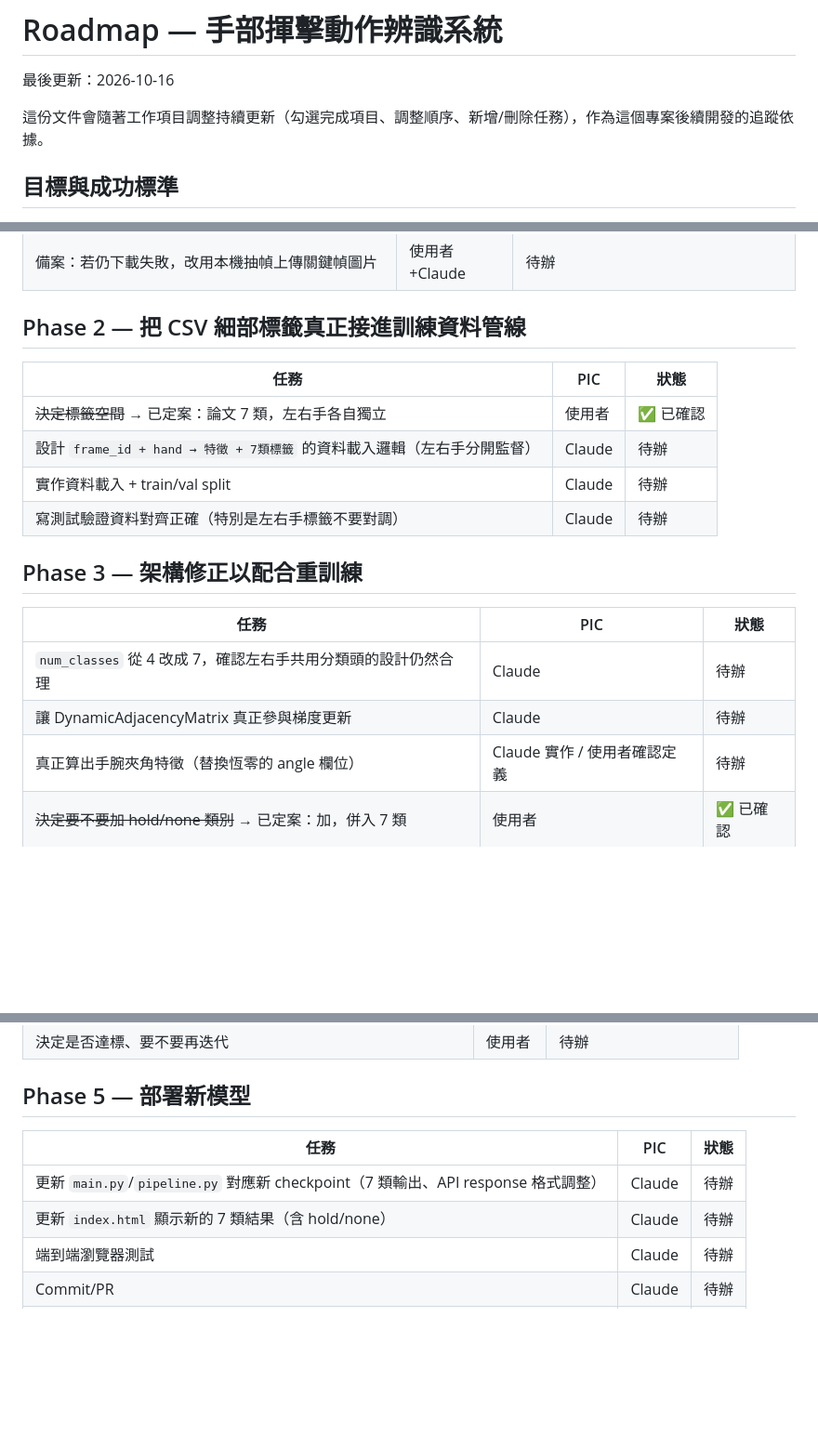
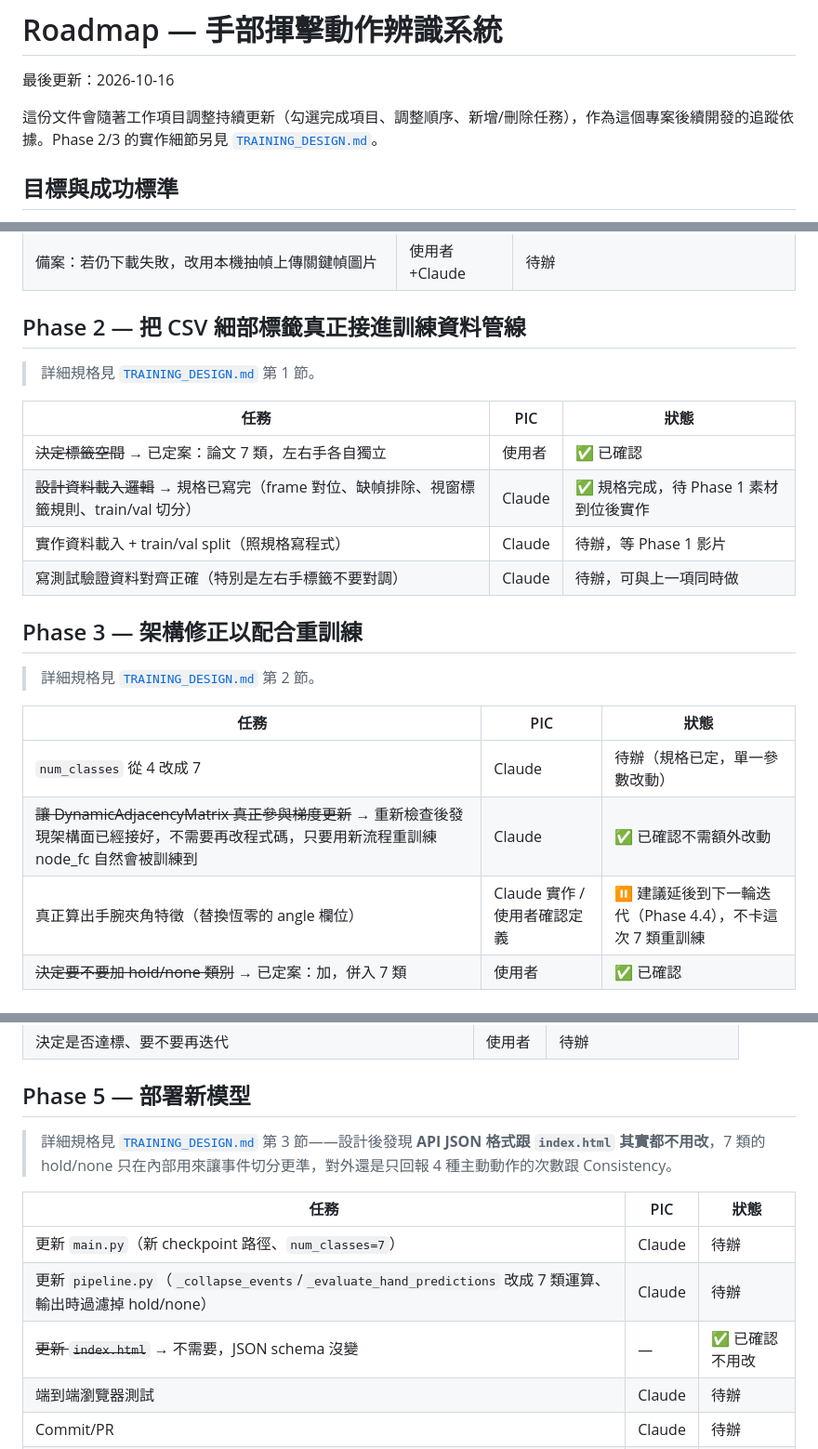
Before and after one commit to asdf82731-png/hand-detection, a Markdown page: ROADMAP.md, 3 parts joined by grey strips. Shown at 93% size. GitHub-like rendering; blank space fills up the shorter version.

```diff
--- a/ROADMAP.md
+++ b/ROADMAP.md
@@ -2,7 +2,7 @@
 
 最後更新：2026-10-16
 
-這份文件會隨著工作項目調整持續更新（勾選完成項目、調整順序、新增/刪除任務），作為這個專案後續開發的追蹤依據。
+這份文件會隨著工作項目調整持續更新（勾選完成項目、調整順序、新增/刪除任務），作為這個專案後續開發的追蹤依據。Phase 2/3 的實作細節另見 [`TRAINING_DESIGN.md`](./TRAINING_DESIGN.md)。
 
 ## 目標與成功標準
 
@@ -48,20 +49,24 @@
 
 ## Phase 2 — 把 CSV 細部標籤真正接進訓練資料管線
 
+> 詳細規格見 [`TRAINING_DESIGN.md`](./TRAINING_DESIGN.md) 第 1 節。
+
 | 任務 | PIC | 狀態 |
 |---|---|---|
 | ~~決定標籤空間~~ → 已定案：論文 7 類，左右手各自獨立 | 使用者 | ✅ 已確認 |
-| 設計 `frame_id + hand → 特徵 + 7類標籤` 的資料載入邏輯（左右手分開監督） | Claude | 待辦 |
-| 實作資料載入 + train/val split | Claude | 待辦 |
-| 寫測試驗證資料對齊正確（特別是左右手標籤不要對調） | Claude | 待辦 |
+| ~~設計資料載入邏輯~~ → 規格已寫完（frame 對位、缺幀排除、視窗標籤規則、train/val 切分） | Claude | ✅ 規格完成，待 Phase 1 素材到位後實作 |
+| 實作資料載入 + train/val split（照規格寫程式） | Claude | 待辦，等 Phase 1 影片 |
+| 寫測試驗證資料對齊正確（特別是左右手標籤不要對調） | Claude | 待辦，可與上一項同時做 |
 
 ## Phase 3 — 架構修正以配合重訓練
 
+> 詳細規格見 [`TRAINING_DESIGN.md`](./TRAINING_DESIGN.md) 第 2 節。
+
 | 任務 | PIC | 狀態 |
 |---|---|---|
-| `num_classes` 從 4 改成 7，確認左右手共用分類頭的設計仍然合理 | Claude | 待辦 |
-| 讓 DynamicAdjacencyMatrix 真正參與梯度更新 | Claude | 待辦 |
-| 真正算出手腕夾角特徵（替換恆零的 angle 欄位） | Claude 實作 / 使用者確認定義 | 待辦 |
+| `num_classes` 從 4 改成 7 | Claude | 待辦（規格已定，單一參數改動） |
+| ~~讓 DynamicAdjacencyMatrix 真正參與梯度更新~~ → 重新檢查後發現架構面已經接好，不需要再改程式碼，只要用新流程重訓練 node_fc 自然會被訓練到 | Claude | ✅ 已確認不需額外改動 |
+| 真正算出手腕夾角特徵（替換恆零的 angle 欄位） | Claude 實作 / 使用者確認定義 | ⏸️ 建議延後到下一輪迭代（Phase 4.4），不卡這次 7 類重訓練 |
 | ~~決定要不要加 hold/none 類別~~ → 已定案：加，併入 7 類 | 使用者 | ✅ 已確認 |
 
 ## Phase 4 — 訓練與驗證
@@ -75,10 +80,13 @@
 
 ## Phase 5 — 部署新模型
 
+> 詳細規格見 [`TRAINING_DESIGN.md`](./TRAINING_DESIGN.md) 第 3 節——設計後發現 **API JSON 格式跟 `index.html` 其實都不用改**，7 類的 hold/none 只在內部用來讓事件切分更準，對外還是只回報 4 種主動動作的次數跟 Consistency。
+
 | 任務 | PIC | 狀態 |
 |---|---|---|
-| 更新 `main.py`/`pipeline.py` 對應新 checkpoint（7 類輸出、API response 格式調整） | Claude | 待辦 |
-| 更新 `index.html` 顯示新的 7 類結果（含 hold/none） | Claude | 待辦 |
+| 更新 `main.py`（新 checkpoint 路徑、`num_classes=7`） | Claude | 待辦 |
+| 更新 `pipeline.py`（`_collapse_events`/`_evaluate_hand_predictions` 改成 7 類運算、輸出時過濾掉 hold/none） | Claude | 待辦 |
+| ~~更新 `index.html`~~ → 不需要，JSON schema 沒變 | — | ✅ 已確認不用改 |
 | 端到端瀏覽器測試 | Claude | 待辦 |
 | Commit/PR | Claude | 待辦 |
 | 確認合併進 main | 使用者 | 待辦 |
```
Also changed, not shown: other parts of ROADMAP.md (+1 -0 lines), TRAINING_DESIGN.md (added, +153 -0 lines).
